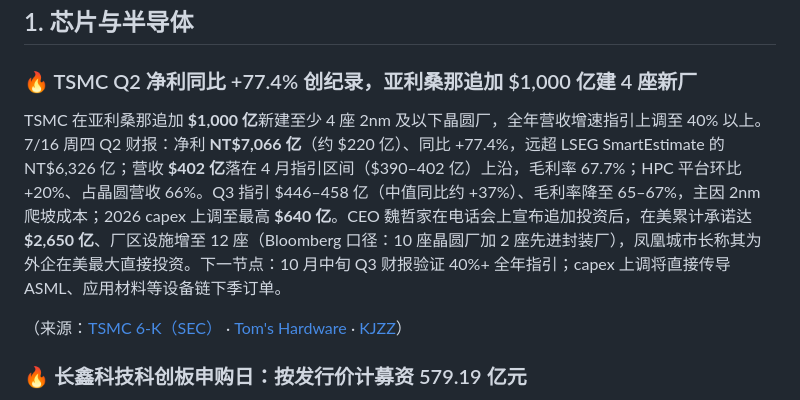
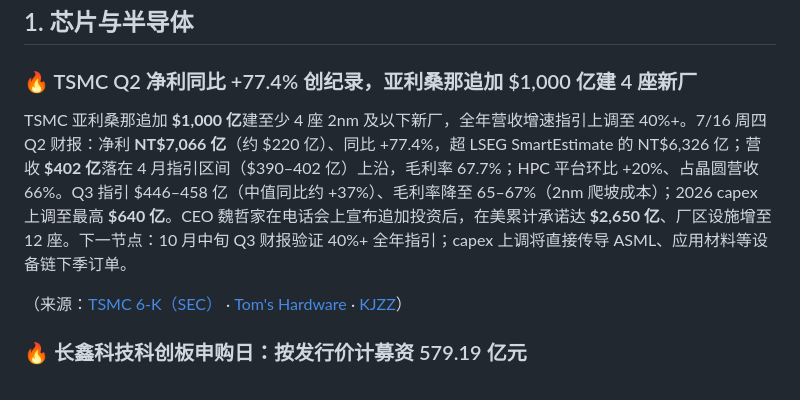
Before and after one commit to shichangs/AINews, a Markdown page: content/daily-ai-news/2026-07-17.md, the part around the change. Drawn GitHub-style.

Commit message:
chore: update generated AI news data

```diff
--- a/content/daily-ai-news/2026-07-17.md
+++ b/content/daily-ai-news/2026-07-17.md
@@ -16,7 +16,7 @@
 
 ### 🔥 TSMC Q2 净利同比 +77.4% 创纪录，亚利桑那追加 $1,000 亿建 4 座新厂
 
-TSMC 在亚利桑那追加 **$1,000 亿**新建至少 4 座 2nm 及以下晶圆厂，全年营收增速指引上调至 40% 以上。7/16 周四 Q2 财报：净利 **NT$7,066 亿**（约 $220 亿）、同比 +77.4%，远超 LSEG SmartEstimate 的 NT$6,326 亿；营收 **$402 亿**落在 4 月指引区间（$390–402 亿）上沿，毛利率 67.7%；HPC 平台环比 +20%、占晶圆营收 66%。Q3 指引 $446–458 亿（中值同比约 +37%）、毛利率降至 65–67%，主因 2nm 爬坡成本；2026 capex 上调至最高 **$640 亿**。CEO 魏哲家在电话会上宣布追加投资后，在美累计承诺达 **$2,650 亿**、厂区设施增至 12 座（Bloomberg 口径：10 座晶圆厂加 2 座先进封装厂），凤凰城市长称其为外企在美最大直接投资。下一节点：10 月中旬 Q3 财报验证 40%+ 全年指引；capex 上调将直接传导 ASML、应用材料等设备链下季订单。
+TSMC 亚利桑那追加 **$1,000 亿**建至少 4 座 2nm 及以下新厂，全年营收增速指引上调至 40%+。7/16 周四 Q2 财报：净利 **NT$7,066 亿**（约 $220 亿）、同比 +77.4%，超 LSEG SmartEstimate 的 NT$6,326 亿；营收 **$402 亿**落在 4 月指引区间（$390–402 亿）上沿，毛利率 67.7%；HPC 平台环比 +20%、占晶圆营收 66%。Q3 指引 $446–458 亿（中值同比约 +37%）、毛利率降至 65–67%（2nm 爬坡成本）；2026 capex 上调至最高 **$640 亿**。CEO 魏哲家在电话会上宣布追加投资后，在美累计承诺达 **$2,650 亿**、厂区设施增至 12 座。下一节点：10 月中旬 Q3 财报验证 40%+ 全年指引；capex 上调将直接传导 ASML、应用材料等设备链下季订单。
 
 （来源：[TSMC 6-K（SEC）](https://www.sec.gov/Archives/edgar/data/0001046179/000104617926000451/a2q26e_withguidancexfinal.htm) · [Tom's Hardware](https://www.tomshardware.com/tech-industry/tsmc-commits-another-100-billion-to-arizona-for-at-least-four-more-2nm-fabs) · [KJZZ](https://www.kjzz.org/business/2026-07-16/tsmc-says-its-investing-another-100b-in-arizona-bringing-total-u-s-investments-to-265b)）
 
```
